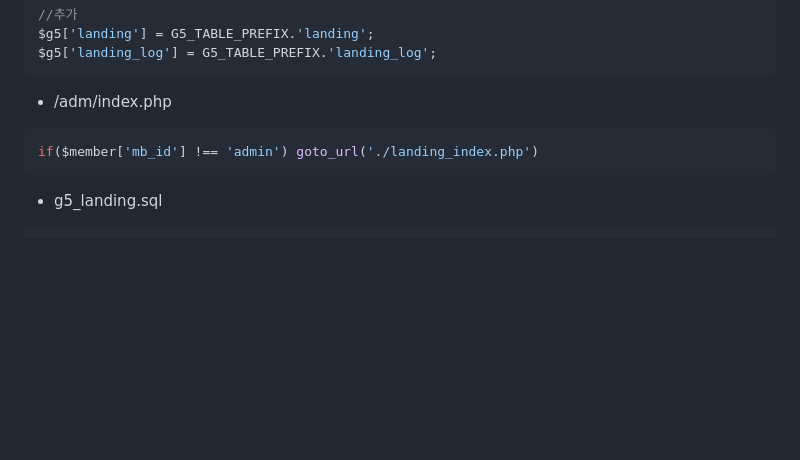
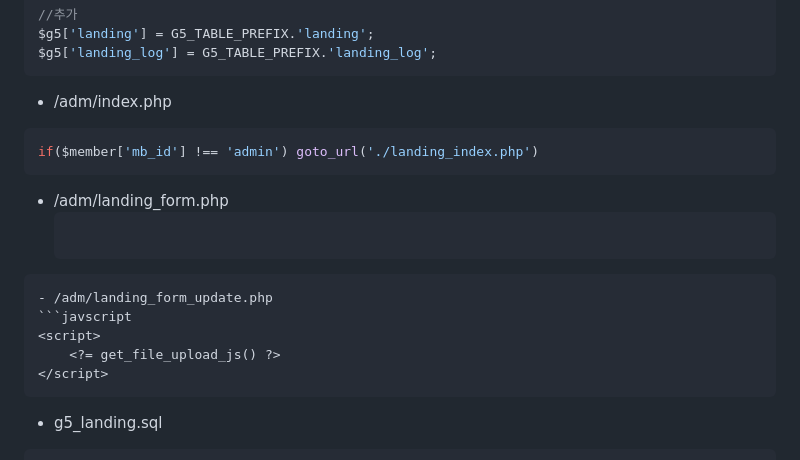
Before and after one commit to semantic-code/landing_template_gnuboard_admin, a Markdown page: README.md, the part around the change. Rendered like a GitHub page; blank space fills up the shorter version.

````diff
--- a/README.md
+++ b/README.md
@@ -10,6 +10,17 @@ $g5['landing_log'] = G5_TABLE_PREFIX.'landing_log';
 ```php
 if($member['mb_id'] !== 'admin') goto_url('./landing_index.php')
 ```
+- /adm/landing_form.php
+  ```php
+<?= file_upload_html('notice', $list['file'] ?? array()) ?>
+```
+- /adm/landing_form_update.php
+```javscript
+<script>
+    <?= get_file_upload_js() ?>
+</script>
+```
+
 - g5_landing.sql
 ```sql
 -- --------------------------------------------------------
````
